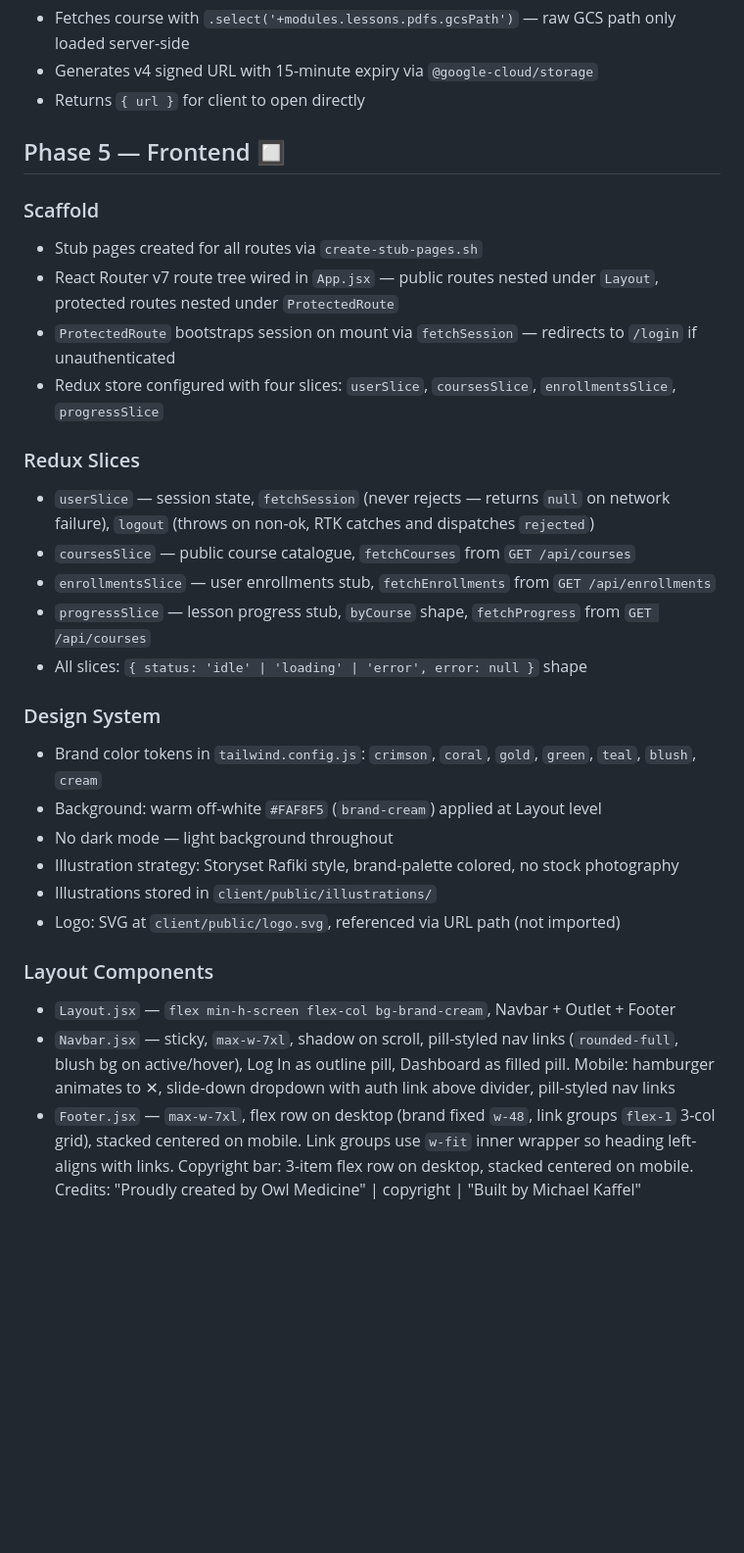
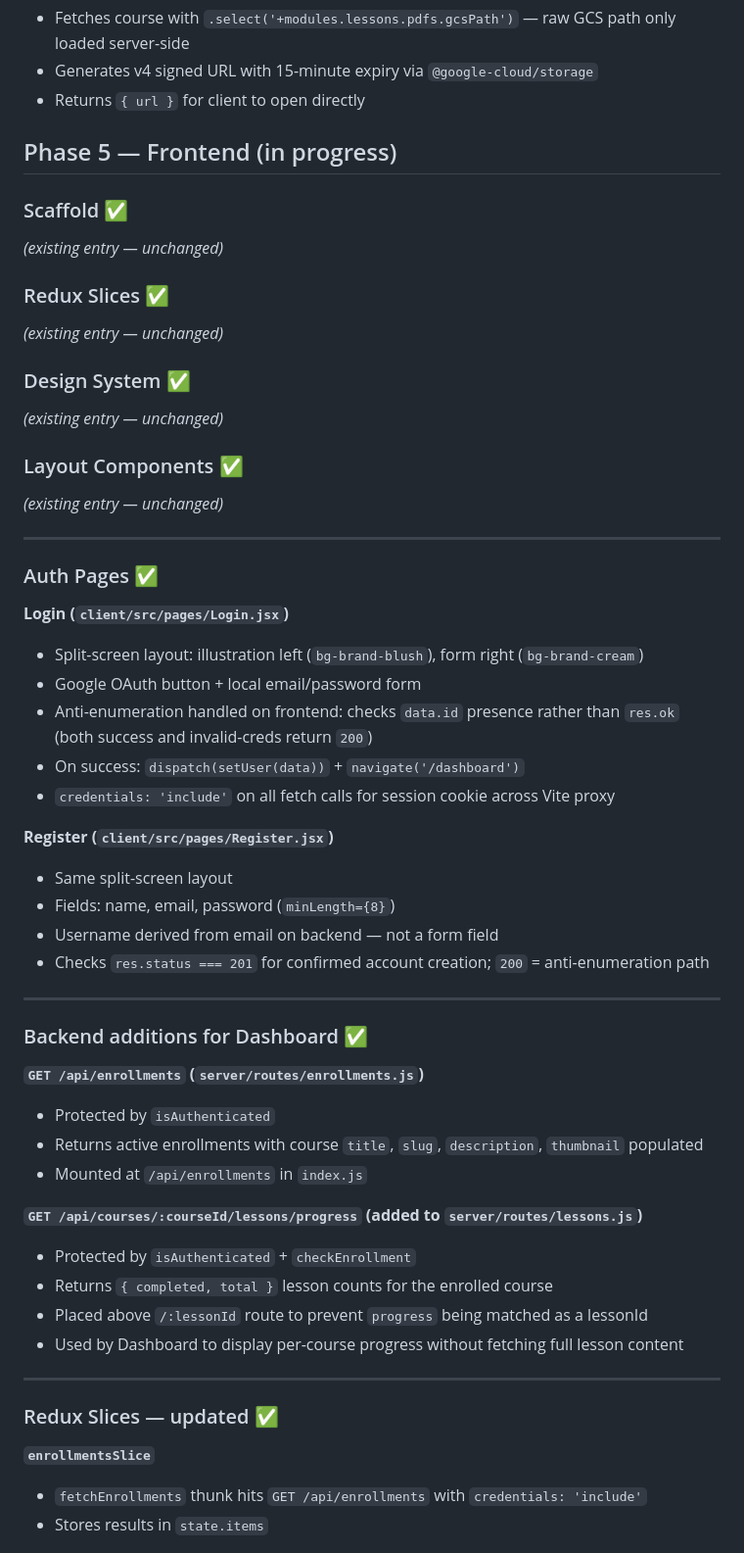
Before and after one commit to michaelkaffel/decolonize-healthcare, a Markdown page: docs/dch_build_log.md, the part around one of its changes. Shown at 98% size. Drawn GitHub-style; blank space fills up the shorter version.

Commit message:
docs: update build log and API reference for Phase 5 progress

```diff
--- a/docs/dch_build_log.md
+++ b/docs/dch_build_log.md
@@ -183,30 +183,57 @@
 - Generates v4 signed URL with 15-minute expiry via `@google-cloud/storage`
 - Returns `{ url }` for client to open directly
 
-## Phase 5 — Frontend 🔲
+## Phase 5 — Frontend (in progress)
 
-### Scaffold
-- Stub pages created for all routes via `create-stub-pages.sh`
-- React Router v7 route tree wired in `App.jsx` — public routes nested under `Layout`, protected routes nested under `ProtectedRoute`
-- `ProtectedRoute` bootstraps session on mount via `fetchSession` — redirects to `/login` if unauthenticated
-- Redux store configured with four slices: `userSlice`, `coursesSlice`, `enrollmentsSlice`, `progressSlice`
+### Scaffold ✅
+*(existing entry — unchanged)*
 
-### Redux Slices
-- `userSlice` — session state, `fetchSession` (never rejects — returns `null` on network failure), `logout` (throws on non-ok, RTK catches and dispatches `rejected`)
-- `coursesSlice` — public course catalogue, `fetchCourses` from `GET /api/courses`
-- `enrollmentsSlice` — user enrollments stub, `fetchEnrollments` from `GET /api/enrollments`
-- `progressSlice` — lesson progress stub, `byCourse` shape, `fetchProgress` from `GET /api/courses`
-- All slices: `{ status: 'idle' | 'loading' | 'error', error: null }` shape
+### Redux Slices ✅
+*(existing entry — unchanged)*
 
-### Design System
-- Brand color tokens in `tailwind.config.js`: `crimson`, `coral`, `gold`, `green`, `teal`, `blush`, `cream`
-- Background: warm off-white `#FAF8F5` (`brand-cream`) applied at Layout level
-- No dark mode — light background throughout
-- Illustration strategy: Storyset Rafiki style, brand-palette colored, no stock photography
-- Illustrations stored in `client/public/illustrations/`
-- Logo: SVG at `client/public/logo.svg`, referenced via URL path (not imported)
+### Design System ✅
+*(existing entry — unchanged)*
 
-### Layout Components
-- `Layout.jsx` — `flex min-h-screen flex-col bg-brand-cream`, Navbar + Outlet + Footer
-- `Navbar.jsx` — sticky, `max-w-7xl`, shadow on scroll, pill-styled nav links (`rounded-full`, blush bg on active/hover), Log In as outline pill, Dashboard as filled pill. Mobile: hamburger animates to ✕, slide-down dropdown with auth link above divider, pill-styled nav links
-- `Footer.jsx` — `max-w-7xl`, flex row on desktop (brand fixed `w-48`, link groups `flex-1` 3-col grid), stacked centered on mobile. Link groups use `w-fit` inner wrapper so heading left-aligns with links. Copyright bar: 3-item flex row on desktop, stacked centered on mobile. Credits: "Proudly created by Owl Medicine" | copyright | "Built by Michael Kaffel"
+### Layout Components ✅
+*(existing entry — unchanged)*
+
+---
+
+### Auth Pages ✅
+
+**Login (`client/src/pages/Login.jsx`)**
+- Split-screen layout: illustration left (`bg-brand-blush`), form right (`bg-brand-cream`)
+- Google OAuth button + local email/password form
+- Anti-enumeration handled on frontend: checks `data.id` presence rather than `res.ok` (both success and invalid-creds return `200`)
+- On success: `dispatch(setUser(data))` + `navigate('/dashboard')`
+- `credentials: 'include'` on all fetch calls for session cookie across Vite proxy
+
+**Register (`client/src/pages/Register.jsx`)**
+- Same split-screen layout
+- Fields: name, email, password (`minLength={8}`)
+- Username derived from email on backend — not a form field
+- Checks `res.status === 201` for confirmed account creation; `200` = anti-enumeration path
+
+---
+
+### Backend additions for Dashboard ✅
+
+**`GET /api/enrollments` (`server/routes/enrollments.js`)**
+- Protected by `isAuthenticated`
+- Returns active enrollments with course `title`, `slug`, `description`, `thumbnail` populated
+- Mounted at `/api/enrollments` in `index.js`
+
+**`GET /api/courses/:courseId/lessons/progress` (added to `server/routes/lessons.js`)**
+- Protected by `isAuthenticated` + `checkEnrollment`
+- Returns `{ completed, total }` lesson counts for the enrolled course
+- Placed above `/:lessonId` route to prevent `progress` being matched as a lessonId
+- Used by Dashboard to display per-course progress without fetching full lesson content
+
+---
+
+### Redux Slices — updated ✅
+
+**`enrollmentsSlice`**
+- `fetchEnrollments` thunk hits `GET /api/enrollments` with `credentials: 'include'`
+- Stores results in `state.items`
+
```
Also changed, not shown: other parts of docs/dch_build_log.md (+43 -0 lines), docs/api-reference.md (+54 -0 lines).
